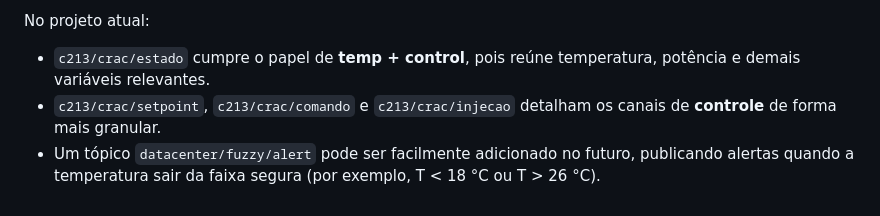
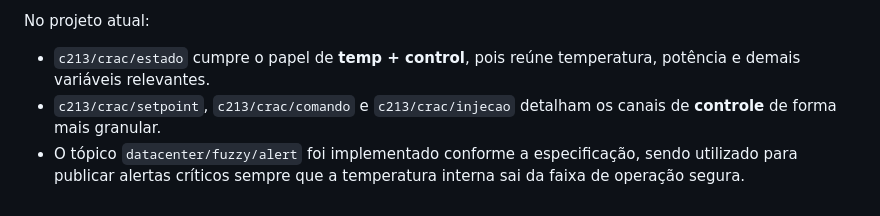
Before and after one commit to aTeixeira000/C213-SISTEMAS-EMBARCADOS-FUZZY, a Markdown page: README.md, the part around the change. GitHub-like rendering.

Commit message:
Implement fuzzy alert topic for temperature monitoring

```diff
--- a/README.md
+++ b/README.md
@@ -281,4 +281,4 @@ No projeto atual:
 
 - `c213/crac/estado` cumpre o papel de **temp + control**, pois reúne temperatura, potência e demais variáveis relevantes.
 - `c213/crac/setpoint`, `c213/crac/comando` e `c213/crac/injecao` detalham os canais de **controle** de forma mais granular.
-- Um tópico `datacenter/fuzzy/alert` pode ser facilmente adicionado no futuro, publicando alertas quando a temperatura sair da faixa segura (por exemplo, T < 18 °C ou T > 26 °C).
+- O tópico `datacenter/fuzzy/alert` foi implementado conforme a especificação, sendo utilizado para publicar alertas críticos sempre que a temperatura interna sai da faixa de operação segura.
```
